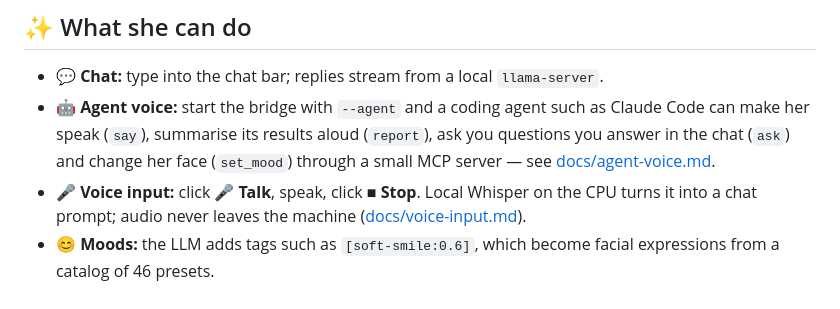
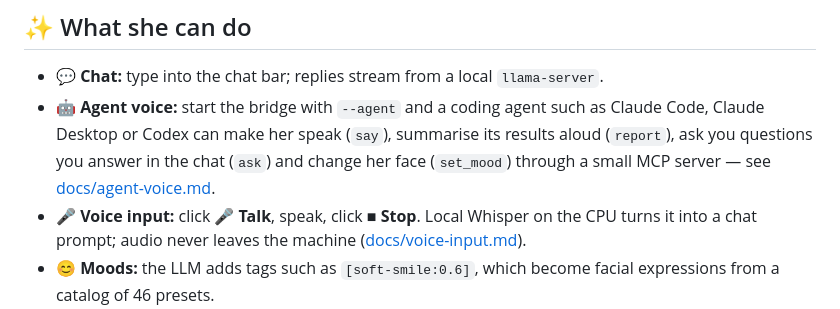
Before and after one commit to arctic-cheetah/AI-Avatar-PMX-MMD, a Markdown page: README.md, the part around the change. GitHub-like rendering.

```diff
--- a/README.md
+++ b/README.md
@@ -7,7 +7,7 @@ This is a companion project, kept outside `my_code_pc` so it does not compete fo
 ## ✨ What she can do
 
 - 💬 **Chat:** type into the chat bar; replies stream from a local `llama-server`.
-- 🤖 **Agent voice:** start the bridge with `--agent` and a coding agent such as Claude Code can make her speak (`say`), summarise its results aloud (`report`), ask you questions you answer in the chat (`ask`) and change her face (`set_mood`) through a small MCP server — see [docs/agent-voice.md](docs/agent-voice.md).
+- 🤖 **Agent voice:** start the bridge with `--agent` and a coding agent such as Claude Code, Claude Desktop or Codex can make her speak (`say`), summarise its results aloud (`report`), ask you questions you answer in the chat (`ask`) and change her face (`set_mood`) through a small MCP server — see [docs/agent-voice.md](docs/agent-voice.md).
 - 🎤 **Voice input:** click **🎤 Talk**, speak, click **■ Stop**. Local Whisper on the CPU turns it into a chat prompt; audio never leaves the machine ([docs/voice-input.md](docs/voice-input.md)).
 - 😊 **Moods:** the LLM adds tags such as `[soft-smile:0.6]`, which become facial expressions from a catalog of 46 presets.
 - 🤔 **Thinking face:** while the model reasons, she looks thoughtful.
```
Also changed, not shown: docs/agent-voice.md (+96 -21 lines), docs/running-the-bridge.md (+6 -2 lines).
